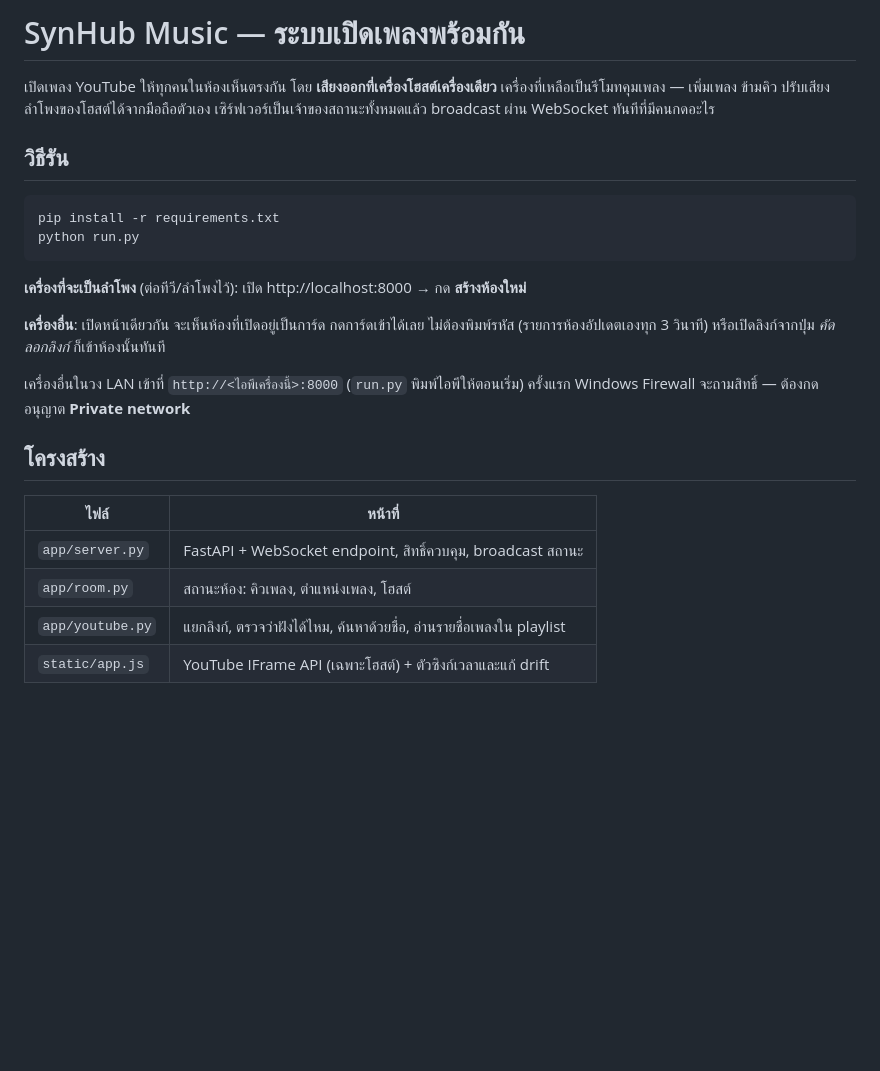
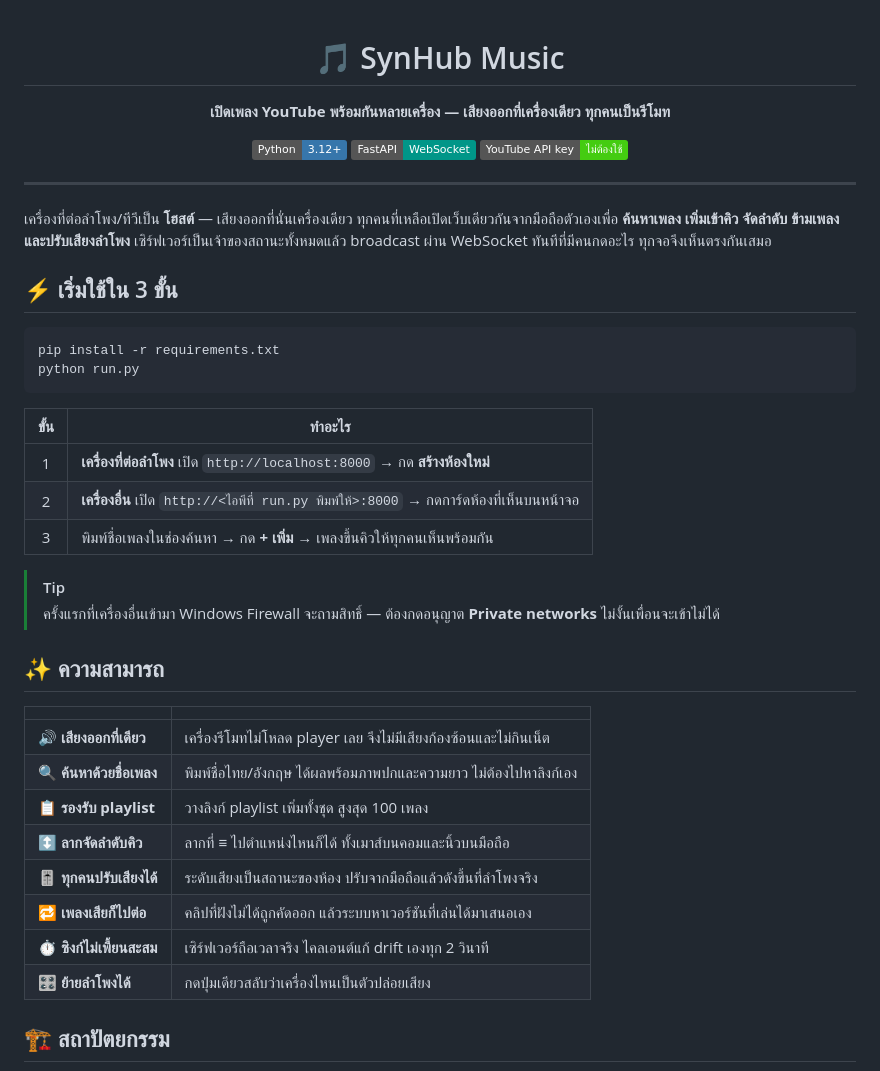
Before and after one commit to watggwp/Music-Hub, a Markdown page: README.md, the part around one of its changes. GitHub-like rendering; badges without logos; blank space fills up the shorter version.

````diff
--- a/README.md
+++ b/README.md
@@ -1,30 +1,50 @@
-# SynHub Music — ระบบเปิดเพลงพร้อมกัน
+<div align="center">
 
-เปิดเพลง YouTube ให้ทุกคนในห้องเห็นตรงกัน โดย **เสียงออกที่เครื่องโฮสต์เครื่องเดียว**
-เครื่องที่เหลือเป็นรีโมทคุมเพลง — เพิ่มเพลง ข้ามคิว ปรับเสียงลำโพงของโฮสต์ได้จากมือถือตัวเอง
-เซิร์ฟเวอร์เป็นเจ้าของสถานะทั้งหมดแล้ว broadcast ผ่าน WebSocket ทันทีที่มีคนกดอะไร
+# 🎵 SynHub Music
 
-## วิธีรัน
+**เปิดเพลง YouTube พร้อมกันหลายเครื่อง — เสียงออกที่เครื่องเดียว ทุกคนเป็นรีโมท**
+
+![Python](https://img.shields.io/badge/Python-3.12+-3776AB?logo=python&logoColor=white)
+![FastAPI](https://img.shields.io/badge/FastAPI-WebSocket-009688?logo=fastapi&logoColor=white)
+![No API key](https://img.shields.io/badge/YouTube%20API%20key-ไม่ต้องใช้-brightgreen)
+
+</div>
+
+---
+
+เครื่องที่ต่อลำโพง/ทีวีเป็น **โฮสต์** — เสียงออกที่นั่นเครื่องเดียว
+ทุกคนที่เหลือเปิดเว็บเดียวกันจากมือถือตัวเองเพื่อ **ค้นหาเพลง เพิ่มเข้าคิว จัดลำดับ ข้ามเพลง และปรับเสียงลำโพง**
+เซิร์ฟเวอร์เป็นเจ้าของสถานะทั้งหมดแล้ว broadcast ผ่าน WebSocket ทันทีที่มีคนกดอะไร ทุกจอจึงเห็นตรงกันเสมอ
+
+## ⚡ เริ่มใช้ใน 3 ขั้น
 
 ```bash
 pip install -r requirements.txt
 python run.py
 ```
 
-**เครื่องที่จะเป็นลำโพง** (ต่อทีวี/ลำโพงไว้): เปิด http://localhost:8000 → กด **สร้างห้องใหม่**
+| ขั้น | ทำอะไร |
+|:--:|---|
+| 1 | **เครื่องที่ต่อลำโพง** เปิด `http://localhost:8000` → กด **สร้างห้องใหม่** |
+| 2 | **เครื่องอื่น** เปิด `http://<ไอพีที่ run.py พิมพ์ให้>:8000` → กดการ์ดห้องที่เห็นบนหน้าจอ |
+| 3 | พิมพ์ชื่อเพลงในช่องค้นหา → กด **+ เพิ่ม** → เพลงขึ้นคิวให้ทุกคนเห็นพร้อมกัน |
 
-**เครื่องอื่น**: เปิดหน้าเดียวกัน จะเห็นห้องที่เปิดอยู่เป็นการ์ด กดการ์ดเข้าได้เลย ไม่ต้องพิมพ์รหัส
-(รายการห้องอัปเดตเองทุก 3 วินาที) หรือเปิดลิงก์จากปุ่ม *คัดลอกลิงก์* ก็เข้าห้องนั้นทันที
+> [!TIP]
+> ครั้งแรกที่เครื่องอื่นเข้ามา Windows Firewall จะถามสิทธิ์ — ต้องกดอนุญาต **Private networks**
+> ไม่งั้นเพื่อนจะเข้าไม่ได้
 
-เครื่องอื่นในวง LAN เข้าที่ `http://<ไอพีเครื่องนี้>:8000` (`run.py` พิมพ์ไอพีให้ตอนเริ่ม)
-ครั้งแรก Windows Firewall จะถามสิทธิ์ — ต้องกดอนุญาต **Private network**
+## ✨ ความสามารถ
 
-## โครงสร้าง
+| | |
+|---|---|
+| 🔊 **เสียงออกที่เดียว** | เครื่องรีโมทไม่โหลด player เลย จึงไม่มีเสียงก้องซ้อนและไม่กินเน็ต |
+| 🔍 **ค้นหาด้วยชื่อเพลง** | พิมพ์ชื่อไทย/อังกฤษ ได้ผลพร้อมภาพปกและความยาว ไม่ต้องไปหาลิงก์เอง |
+| 📋 **รองรับ playlist** | วางลิงก์ playlist เพิ่มทั้งชุด สูงสุด 100 เพลง |
+| ↕️ **ลากจัดลำดับคิว** | ลากที่ ≡ ไปตำแหน่งไหนก็ได้ ทั้งเมาส์บนคอมและนิ้วบนมือถือ |
+| 🎚️ **ทุกคนปรับเสียงได้** | ระดับเสียงเป็นสถานะของห้อง ปรับจากมือถือแล้วดังขึ้นที่ลำโพงจริง |
+| 🔁 **เพลงเสียก็ไปต่อ** | คลิปที่ฝังไม่ได้ถูกคัดออก แล้วระบบหาเวอร์ชันที่เล่นได้มาเสนอเอง |
+| ⏱️ **ซิงก์ไม่เพี้ยนสะสม** | เซิร์ฟเวอร์ถือเวลาจริง ไคลเอนต์แก้ drift เองทุก 2 วินาที |
+| 🎛️ **ย้ายลำโพงได้** | กดปุ่มเดียวสลับว่าเครื่องไหนเป็นตัวปล่อยเสียง |
 
-| ไฟล์ | หน้าที่ |
-|---|---|
-| `app/server.py` | FastAPI + WebSocket endpoint, สิทธิ์ควบคุม, broadcast สถานะ |
-| `app/room.py` | สถานะห้อง: คิวเพลง, ตำแหน่งเพลง, โฮสต์ |
-| `app/youtube.py` | แยกลิงก์, ตรวจว่าฝังได้ไหม, ค้นหาด้วยชื่อ, อ่านรายชื่อเพลงใน playlist |
-| `static/app.js` | YouTube IFrame API (เฉพาะโฮสต์) + ตัวซิงก์เวลาและแก้ drift |
+## 🏗️ สถาปัตยกรรม
 
````
Also changed, not shown: other parts of README.md (+133 -87 lines).
